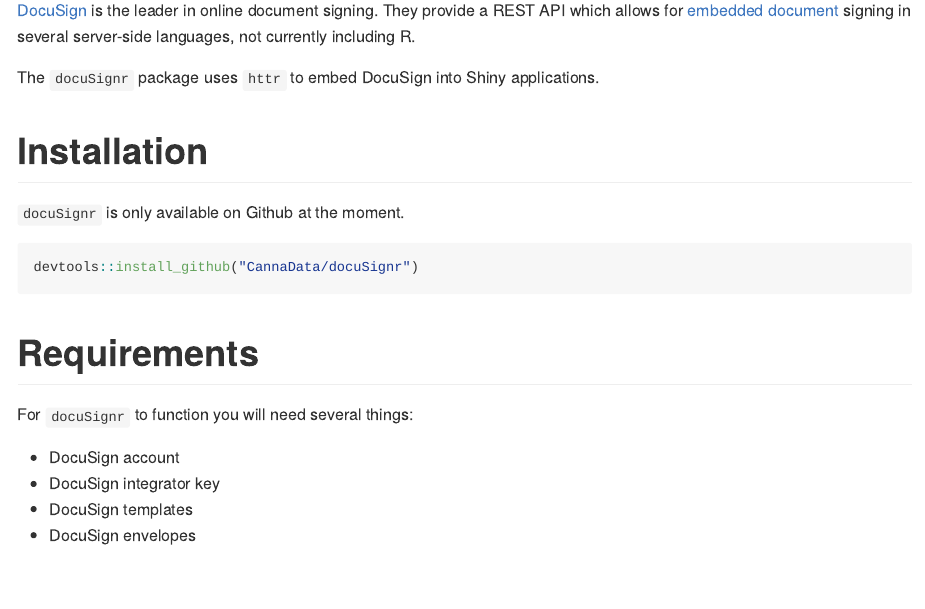
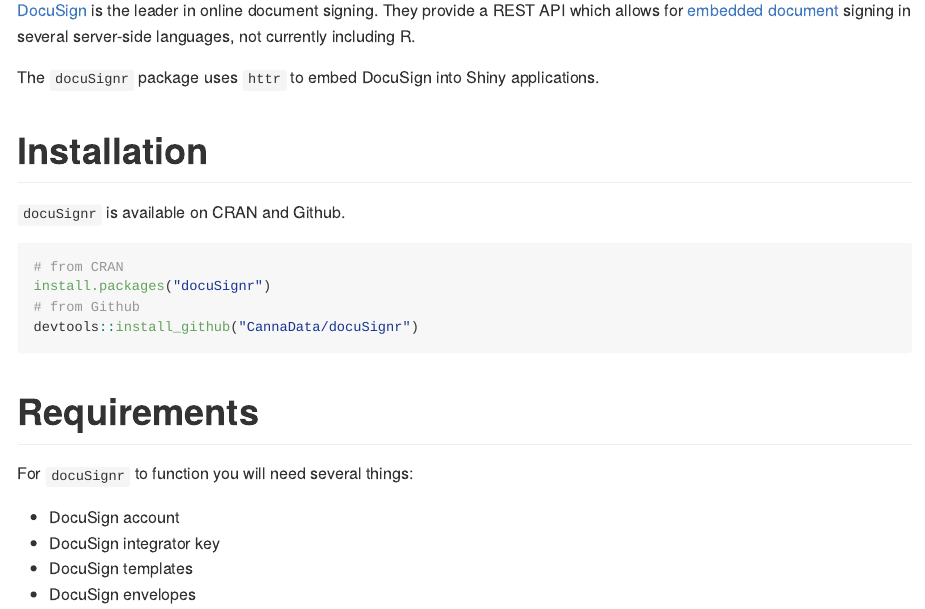
Before and after one commit to carlganz/docuSignr, an R Markdown document (README.Rmd): the page in a window 1100 px wide, from 110 px down. The pictures show the output file README.md that the author committed with the source, drawn offline in the style of GitHub; badge pictures from the web are left out.

Commit message:
update readme

````diff
--- a/README.Rmd
+++ b/README.Rmd
@@ -12,9 +12,12 @@
 
 # Installation
 
-`docuSignr` is only available on Github at the moment.
+`docuSignr` is available on CRAN and Github.
 
 ```{R, eval = FALSE}
+# from CRAN
+install.packages("docuSignr")
+# from Github
 devtools::install_github("CannaData/docuSignr")
 ```
 
````
Also changed, not shown: README.md.
